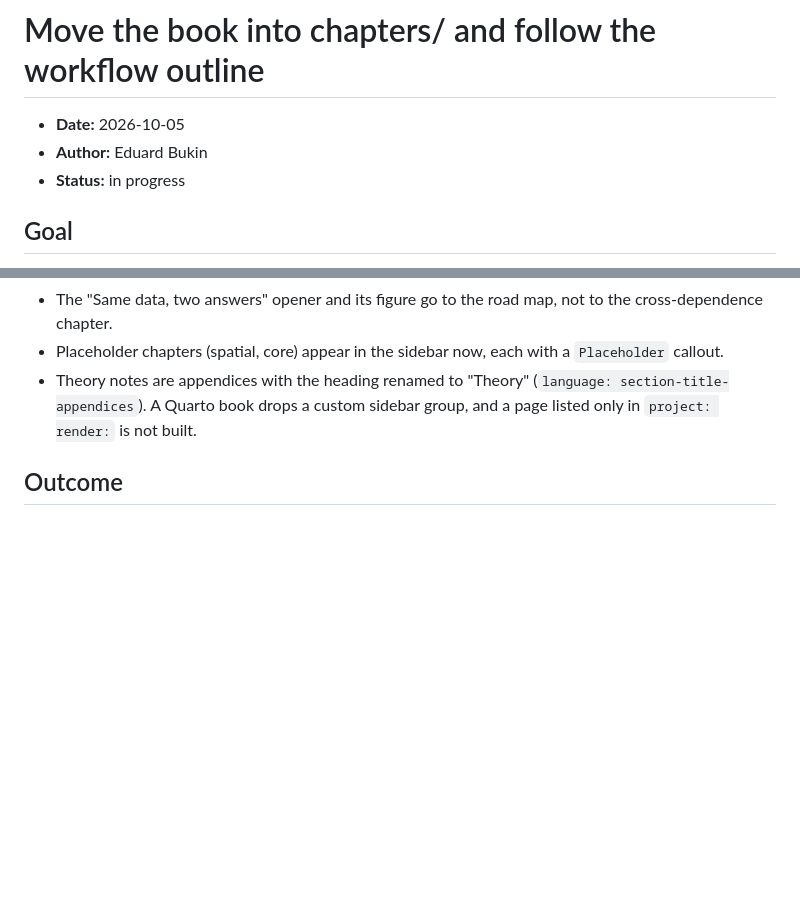
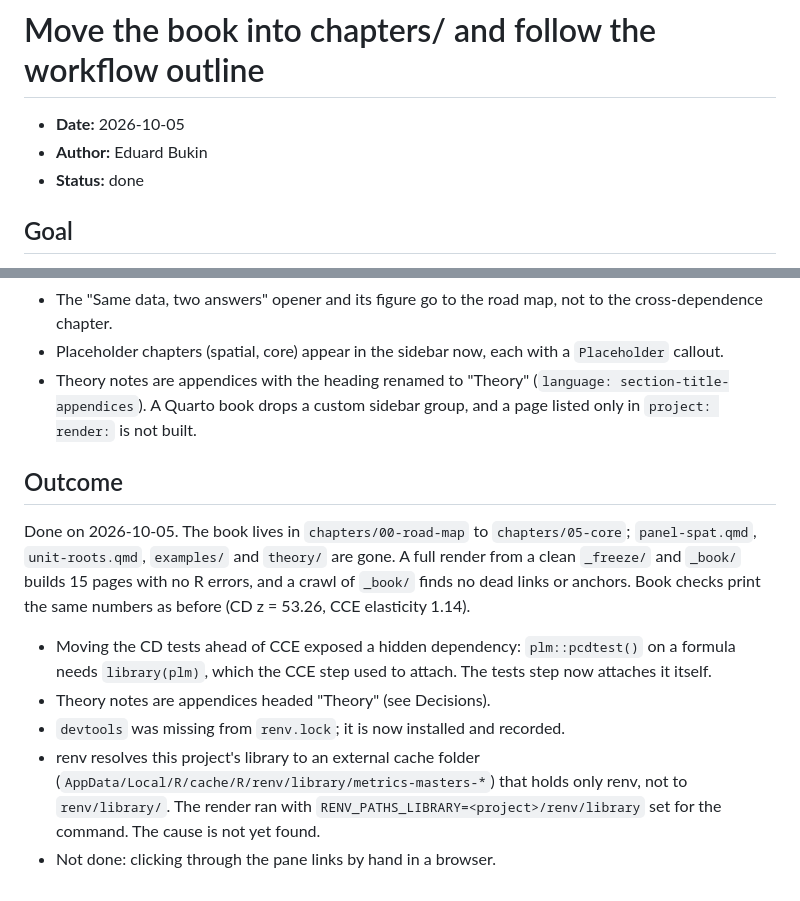
Before and after one commit to EBukin/metrics-masters, a Markdown page: .docs/plans/0005-chapters-layout.md, 2 parts joined by grey strips. Drawn GitHub-style; blank space fills up the shorter version.

Commit message:
Close plan 0005 with its outcome

```diff
--- a/.docs/plans/0005-chapters-layout.md
+++ b/.docs/plans/0005-chapters-layout.md
@@ -2,7 +2,7 @@
 
 - **Date:** 2026-10-05
 - **Author:** Eduard Bukin
-- **Status:** in progress
+- **Status:** done
 
 ## Goal
 
@@ -99,3 +99,22 @@ Settled with the user on 2026-10-05, before the work started:
   sidebar group, and a page listed only in `project: render:` is not built.
 
 ## Outcome
+
+Done on 2026-10-05. The book lives in `chapters/00-road-map` to
+`chapters/05-core`; `panel-spat.qmd`, `unit-roots.qmd`, `examples/` and
+`theory/` are gone. A full render from a clean `_freeze/` and `_book/` builds
+15 pages with no R errors, and a crawl of `_book/` finds no dead links or
+anchors. Book checks print the same numbers as before (CD z = 53.26, CCE
+elasticity 1.14).
+
+- Moving the CD tests ahead of CCE exposed a hidden dependency:
+  `plm::pcdtest()` on a formula needs `library(plm)`, which the CCE step used
+  to attach. The tests step now attaches it itself.
+- Theory notes are appendices headed "Theory" (see Decisions).
+- `devtools` was missing from `renv.lock`; it is now installed and recorded.
+- renv resolves this project's library to an external cache folder
+  (`AppData/Local/R/cache/R/renv/library/metrics-masters-*`) that holds only
+  renv, not to `renv/library/`. The render ran with
+  `RENV_PATHS_LIBRARY=<project>/renv/library` set for the command. The cause
+  is not yet found.
+- Not done: clicking through the pane links by hand in a browser.
```
Also changed, not shown: other parts of .docs/plans/0005-chapters-layout.md (+2 -2 lines).
